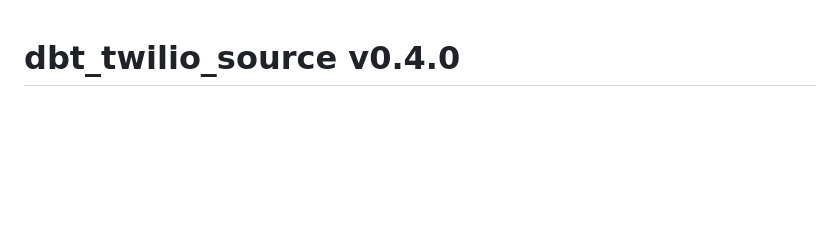
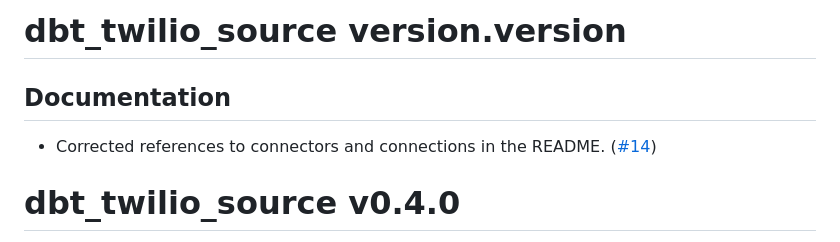
Before and after one commit to fivetran/dbt_twilio_source, a Markdown page: CHANGELOG.md, the part around the change. Rendered like a GitHub page; blank space fills up the shorter version.

```diff
--- a/CHANGELOG.md
+++ b/CHANGELOG.md
@@ -1,3 +1,8 @@
+# dbt_twilio_source version.version
+
+## Documentation
+- Corrected references to connectors and connections in the README. ([#14](https://github.com/fivetran/dbt_twilio_source/pull/14))
+
 # dbt_twilio_source v0.4.0
 
 [PR #13](https://github.com/fivetran/dbt_twilio_source/pull/13) includes the following updates:
```
Also changed, not shown: README.md (+2 -2 lines).
